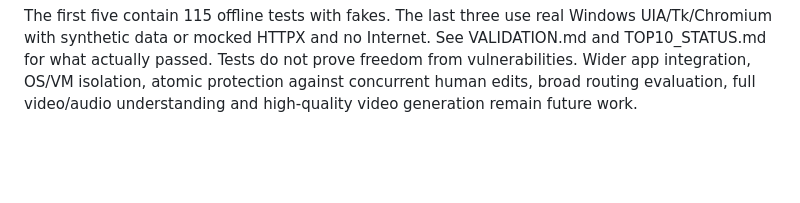
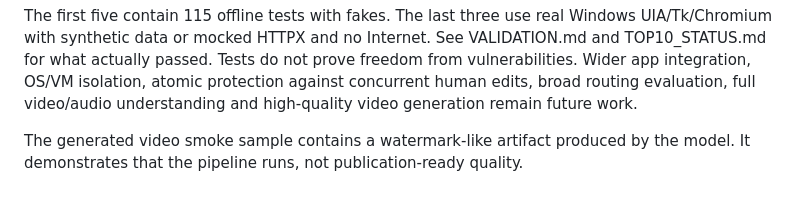
Before and after one commit to arowsom-oss/local-ai-agent, a Markdown page: README.md, the part around the change. GitHub-like rendering; blank space fills up the shorter version.

Commit message:
Document visible artifact in experimental video smoke output

```diff
--- a/README.md
+++ b/README.md
@@ -181,3 +181,6 @@ See VALIDATION.md and TOP10_STATUS.md for what actually passed. Tests do not
 prove freedom from vulnerabilities. Wider app integration, OS/VM isolation,
 atomic protection against concurrent human edits, broad routing evaluation,
 full video/audio understanding and high-quality video generation remain future work.
+
+The generated video smoke sample contains a watermark-like artifact produced by
+the model. It demonstrates that the pipeline runs, not publication-ready quality.
```
Also changed, not shown: VALIDATION.md (+4 -0 lines).
